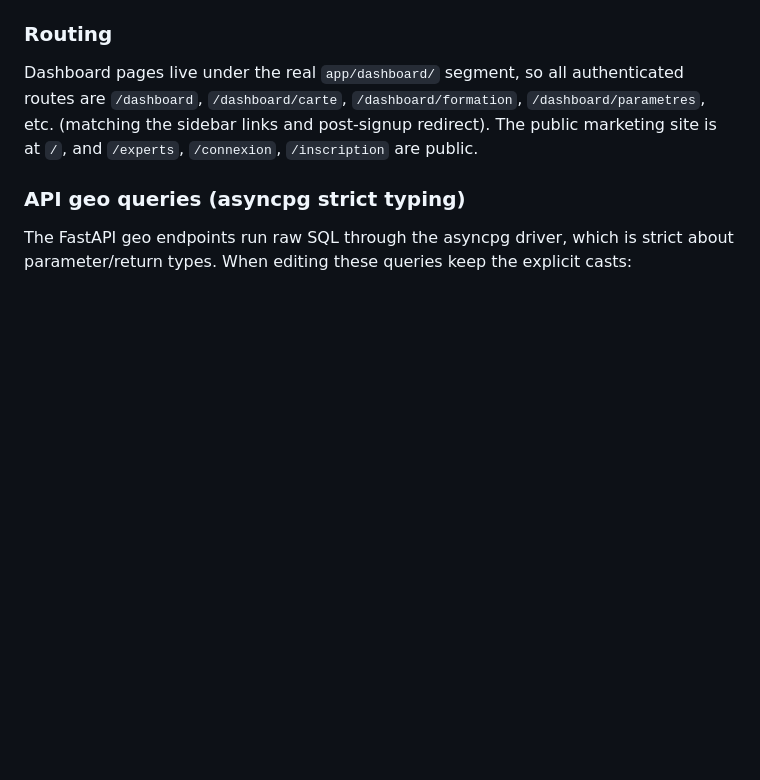
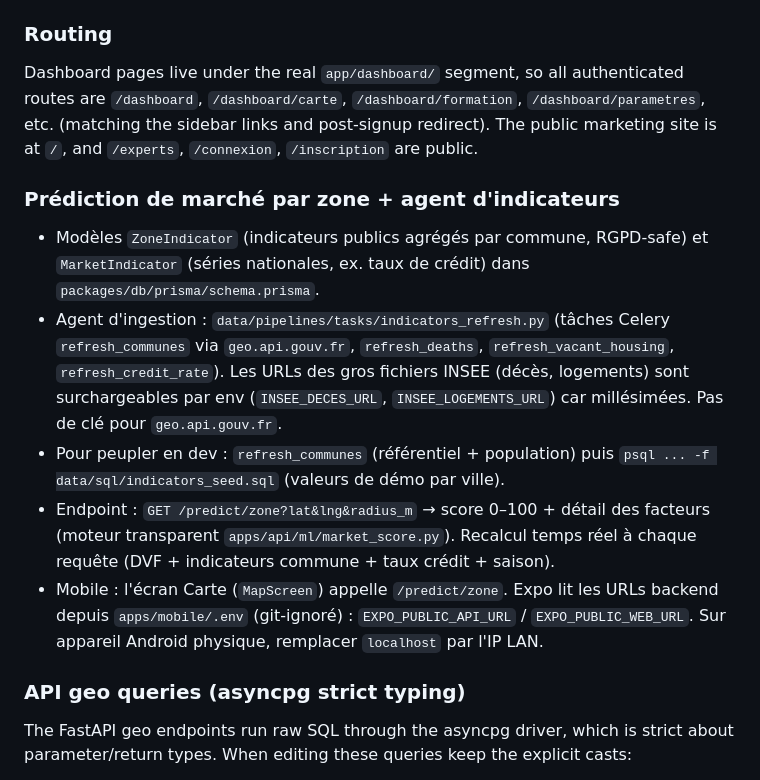
Before and after one commit to maellemolinier-hub/projet-site-pro, a Markdown page: AGENTS.md, the part around the change. Drawn GitHub-style; blank space fills up the shorter version.

Commit message:
docs: note prédiction marché + agent indicateurs dans AGENTS.md
Co-authored-by: maelle.molinier <maelle.molinier@gmail.com>

```diff
--- a/AGENTS.md
+++ b/AGENTS.md
@@ -56,6 +56,13 @@ PGPASSWORD=immoexpert psql -h localhost -U immoexpert -d immoexpert -f data/sql/
 ### Routing
 Dashboard pages live under the real `app/dashboard/` segment, so all authenticated routes are `/dashboard`, `/dashboard/carte`, `/dashboard/formation`, `/dashboard/parametres`, etc. (matching the sidebar links and post-signup redirect). The public marketing site is at `/`, and `/experts`, `/connexion`, `/inscription` are public.
 
+### Prédiction de marché par zone + agent d'indicateurs
+- Modèles `ZoneIndicator` (indicateurs publics agrégés par commune, RGPD-safe) et `MarketIndicator` (séries nationales, ex. taux de crédit) dans `packages/db/prisma/schema.prisma`.
+- Agent d'ingestion : `data/pipelines/tasks/indicators_refresh.py` (tâches Celery `refresh_communes` via `geo.api.gouv.fr`, `refresh_deaths`, `refresh_vacant_housing`, `refresh_credit_rate`). Les URLs des gros fichiers INSEE (décès, logements) sont surchargeables par env (`INSEE_DECES_URL`, `INSEE_LOGEMENTS_URL`) car millésimées. Pas de clé pour `geo.api.gouv.fr`.
+- Pour peupler en dev : `refresh_communes` (référentiel + population) puis `psql ... -f data/sql/indicators_seed.sql` (valeurs de démo par ville).
+- Endpoint : `GET /predict/zone?lat&lng&radius_m` → score 0–100 + détail des facteurs (moteur transparent `apps/api/ml/market_score.py`). Recalcul temps réel à chaque requête (DVF + indicateurs commune + taux crédit + saison).
+- Mobile : l'écran Carte (`MapScreen`) appelle `/predict/zone`. Expo lit les URLs backend depuis `apps/mobile/.env` (git-ignoré) : `EXPO_PUBLIC_API_URL` / `EXPO_PUBLIC_WEB_URL`. Sur appareil Android physique, remplacer `localhost` par l'IP LAN.
+
 ### API geo queries (asyncpg strict typing)
 The FastAPI geo endpoints run raw SQL through the asyncpg driver, which is strict about parameter/return types. When editing these queries keep the explicit casts:
 - `ROUND(<double precision expr>::numeric, n)` (asyncpg has no `round(double precision, int)`).
```
